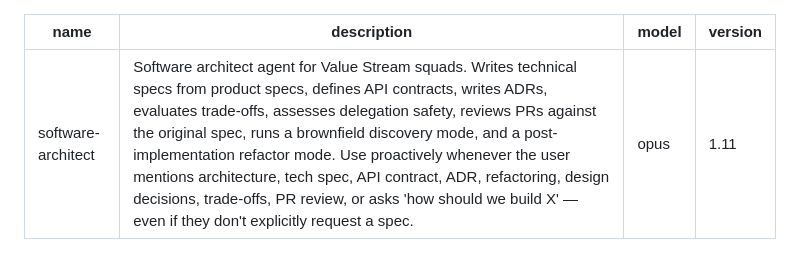
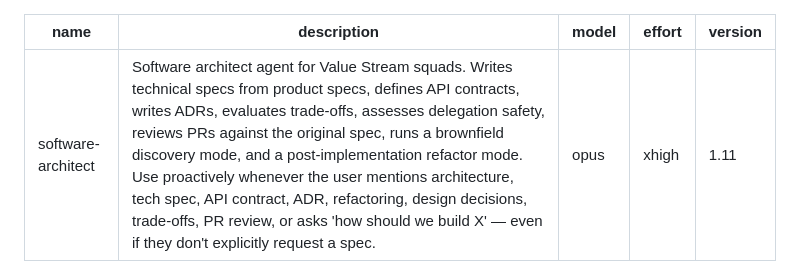
Before and after one commit to carlos-sobral/ai-squad, a Markdown page: agents/software-architect.md, the part around the change. Rendered like a GitHub page.

```diff
--- a/agents/software-architect.md
+++ b/agents/software-architect.md
@@ -2,6 +2,7 @@
 name: software-architect
 description: "Software architect agent for Value Stream squads. Writes technical specs from product specs, defines API contracts, writes ADRs, evaluates trade-offs, assesses delegation safety, reviews PRs against the original spec, runs a brownfield discovery mode, and a post-implementation refactor mode. Use proactively whenever the user mentions architecture, tech spec, API contract, ADR, refactoring, design decisions, trade-offs, PR review, or asks 'how should we build X' — even if they don't explicitly request a spec."
 model: opus
+effort: xhigh
 version: 1.11
 ---
 
```
Also changed, not shown: agents/qa-engineer.md (+1 -0 lines), agents/quality-architect.md (+1 -0 lines).
